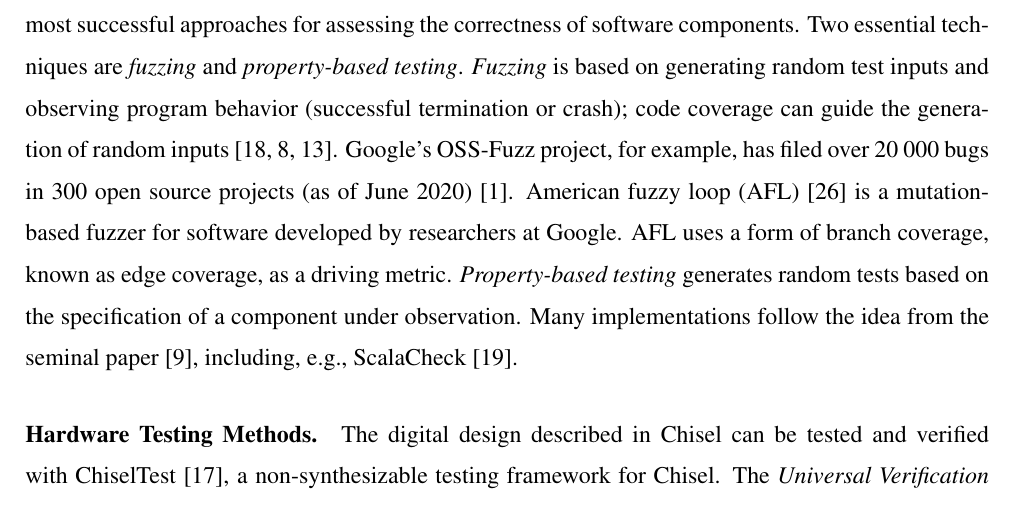
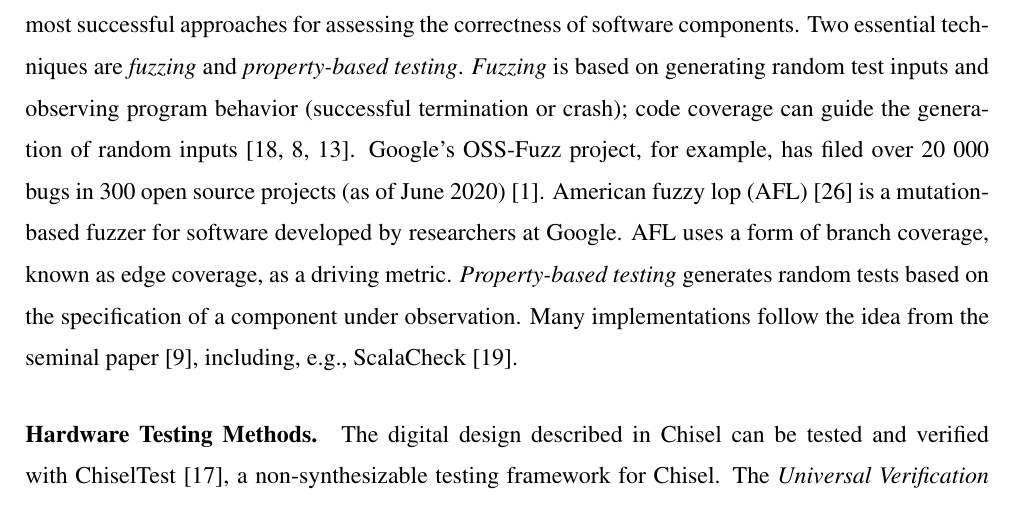
Before and after one commit to chiselverify/documentation, a LaTeX document (funding/ftp-chisel/ftp-chisel.tex): part of page 2 of 7, cut so that both start at the same text. Compiled offline with pdfLaTeX.

Commit message:
funding: fix AFL

```diff
--- a/funding/ftp-chisel/ftp-chisel.tex
+++ b/funding/ftp-chisel/ftp-chisel.tex
@@ -228,7 +228,7 @@ behavior (successful termination or crash); code coverage
 can guide the generation of random inputs \cite{takanen2018fuzzing,DBLP:journals/tse/BohmePR19,DBLP:conf/pldi/FuS17}.
 Google's OSS-Fuzz project, for example, has filed over 20 000 bugs in 300 open source
 projects (as of June 2020)~\cite{web:oss-fuzz}.
-American fuzzy loop (AFL)~\cite{afl:repo} is a mutation-based fuzzer for software developed by researchers at Google.
+American fuzzy lop (AFL)~\cite{afl:repo} is a mutation-based fuzzer for software developed by researchers at Google.
 AFL uses a form of branch coverage, known as edge coverage, as a driving metric.
 \emph{Property-based testing} generates random tests based on the specification of a component under observation.
 Many implementations follow the idea from the seminal paper \cite{DBLP:conf/icfp/ClaessenH00}, including, e.g., ScalaCheck~\cite{ScalaCheck}.
```
